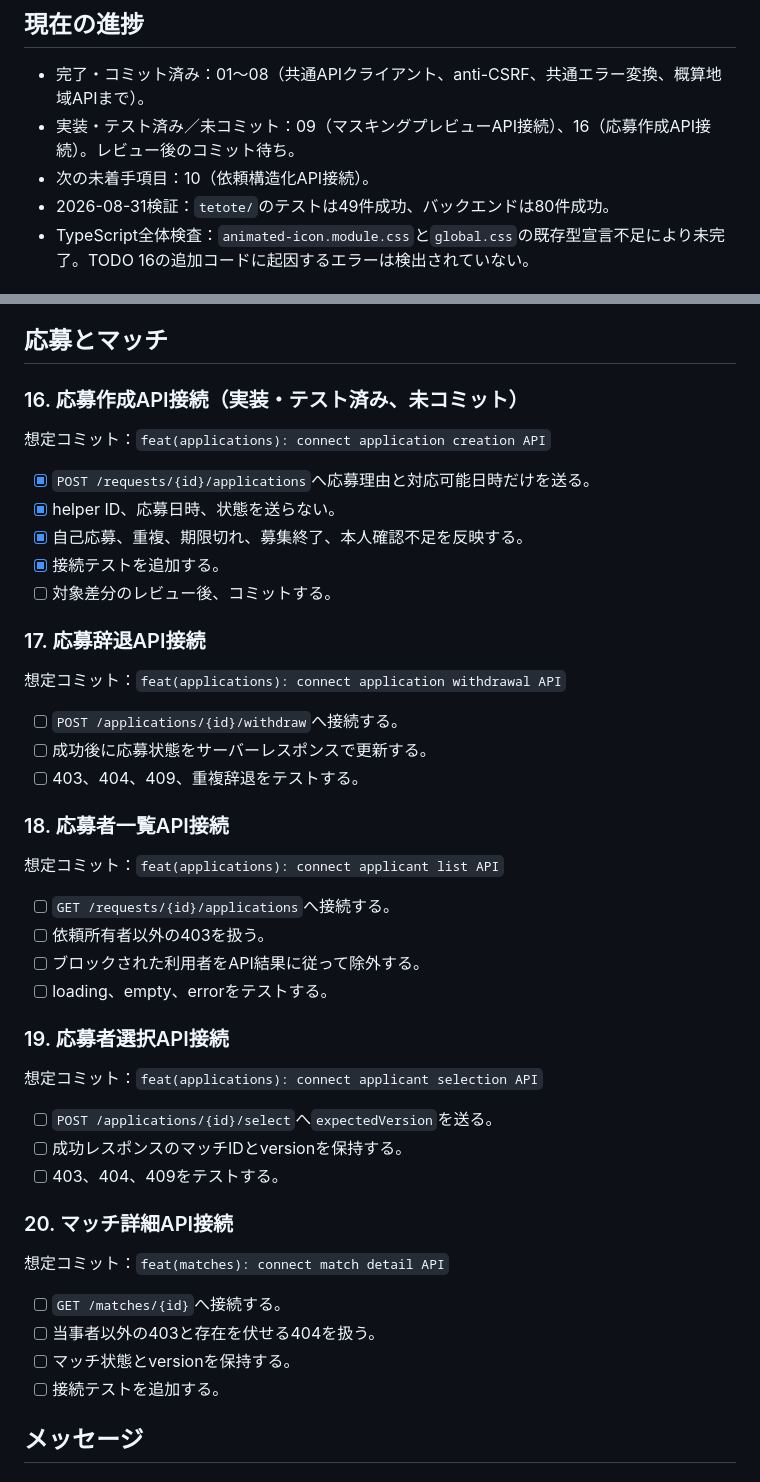
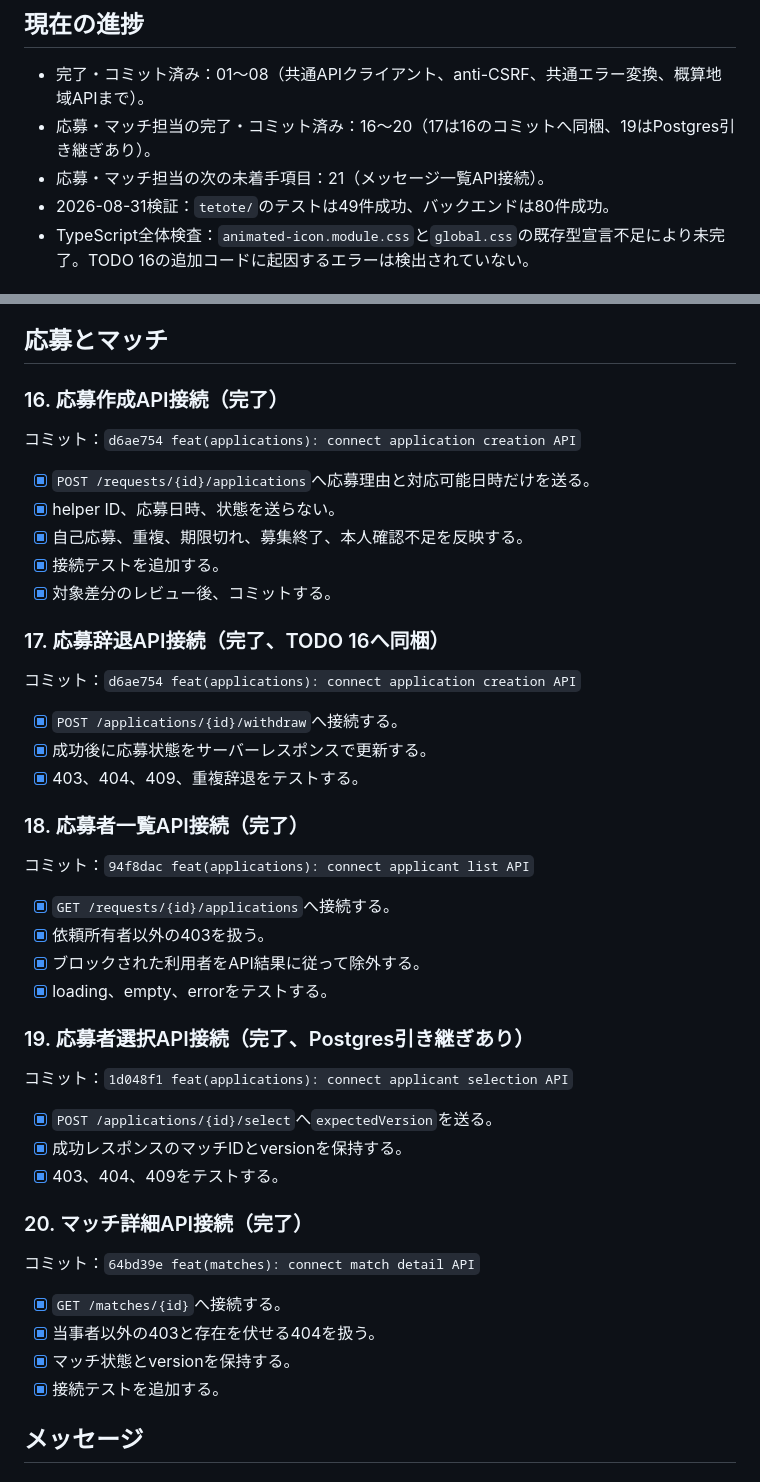
Before and after one commit to Ui-Sasaki/hackathon, a Markdown page: todo.md, 2 parts joined by grey strips. Drawn GitHub-style.

Commit message:
docs(todo): mark application and match tasks complete

```diff
--- a/todo.md
+++ b/todo.md
@@ -5,8 +5,8 @@ FastAPI実装と`tetote/`からFastAPIへのAPI接続を、1コミットずつ
 ## 現在の進捗
 
 - 完了・コミット済み：01〜08（共通APIクライアント、anti-CSRF、共通エラー変換、概算地域APIまで）。
-- 実装・テスト済み／未コミット：09（マスキングプレビューAPI接続）、16（応募作成API接続）。レビュー後のコミット待ち。
-- 次の未着手項目：10（依頼構造化API接続）。
+- 応募・マッチ担当の完了・コミット済み：16〜20（17は16のコミットへ同梱、19はPostgres引き継ぎあり）。
+- 応募・マッチ担当の次の未着手項目：21（メッセージ一覧API接続）。
 - 2026-08-31検証：`tetote/`のテストは49件成功、バックエンドは80件成功。
 - TypeScript全体検査：`animated-icon.module.css`と`global.css`の既存型宣言不足により未完了。TODO 16の追加コードに起因するエラーは検出されていない。
 
@@ -306,49 +306,49 @@ FastAPI実装と`tetote/`からFastAPIへのAPI接続を、1コミットずつ
 
 ## 応募とマッチ
 
-### 16. 応募作成API接続（実装・テスト済み、未コミット）
+### 16. 応募作成API接続（完了）
 
-想定コミット：`feat(applications): connect application creation API`
+コミット：`d6ae754 feat(applications): connect application creation API`
 
 - [X] `POST /requests/{id}/applications`へ応募理由と対応可能日時だけを送る。
 - [X] helper ID、応募日時、状態を送らない。
 - [X] 自己応募、重複、期限切れ、募集終了、本人確認不足を反映する。
 - [X] 接続テストを追加する。
-- [ ] 対象差分のレビュー後、コミットする。
+- [X] 対象差分のレビュー後、コミットする。
 
-### 17. 応募辞退API接続
+### 17. 応募辞退API接続（完了、TODO 16へ同梱）
 
-想定コミット：`feat(applications): connect application withdrawal API`
+コミット：`d6ae754 feat(applications): connect application creation API`
 
-- [ ] `POST /applications/{id}/withdraw`へ接続する。
-- [ ] 成功後に応募状態をサーバーレスポンスで更新する。
-- [ ] 403、404、409、重複辞退をテストする。
+- [X] `POST /applications/{id}/withdraw`へ接続する。
+- [X] 成功後に応募状態をサーバーレスポンスで更新する。
+- [X] 403、404、409、重複辞退をテストする。
 
-### 18. 応募者一覧API接続
+### 18. 応募者一覧API接続（完了）
 
-想定コミット：`feat(applications): connect applicant list API`
+コミット：`94f8dac feat(applications): connect applicant list API`
 
-- [ ] `GET /requests/{id}/applications`へ接続する。
-- [ ] 依頼所有者以外の403を扱う。
-- [ ] ブロックされた利用者をAPI結果に従って除外する。
-- [ ] loading、empty、errorをテストする。
+- [X] `GET /requests/{id}/applications`へ接続する。
+- [X] 依頼所有者以外の403を扱う。
+- [X] ブロックされた利用者をAPI結果に従って除外する。
+- [X] loading、empty、errorをテストする。
 
-### 19. 応募者選択API接続
+### 19. 応募者選択API接続（完了、Postgres引き継ぎあり）
 
-想定コミット：`feat(applications): connect applicant selection API`
+コミット：`1d048f1 feat(applications): connect applicant selection API`
 
-- [ ] `POST /applications/{id}/select`へ`expectedVersion`を送る。
-- [ ] 成功レスポンスのマッチIDとversionを保持する。
-- [ ] 403、404、409をテストする。
+- [X] `POST /applications/{id}/select`へ`expectedVersion`を送る。
+- [X] 成功レスポンスのマッチIDとversionを保持する。
+- [X] 403、404、409をテストする。
 
-### 20. マッチ詳細API接続
+### 20. マッチ詳細API接続（完了）
 
-想定コミット：`feat(matches): connect match detail API`
+コミット：`64bd39e feat(matches): connect match detail API`
 
-- [ ] `GET /matches/{id}`へ接続する。
-- [ ] 当事者以外の403と存在を伏せる404を扱う。
-- [ ] マッチ状態とversionを保持する。
-- [ ] 接続テストを追加する。
+- [X] `GET /matches/{id}`へ接続する。
+- [X] 当事者以外の403と存在を伏せる404を扱う。
+- [X] マッチ状態とversionを保持する。
+- [X] 接続テストを追加する。
 
 ## メッセージ
 
```
